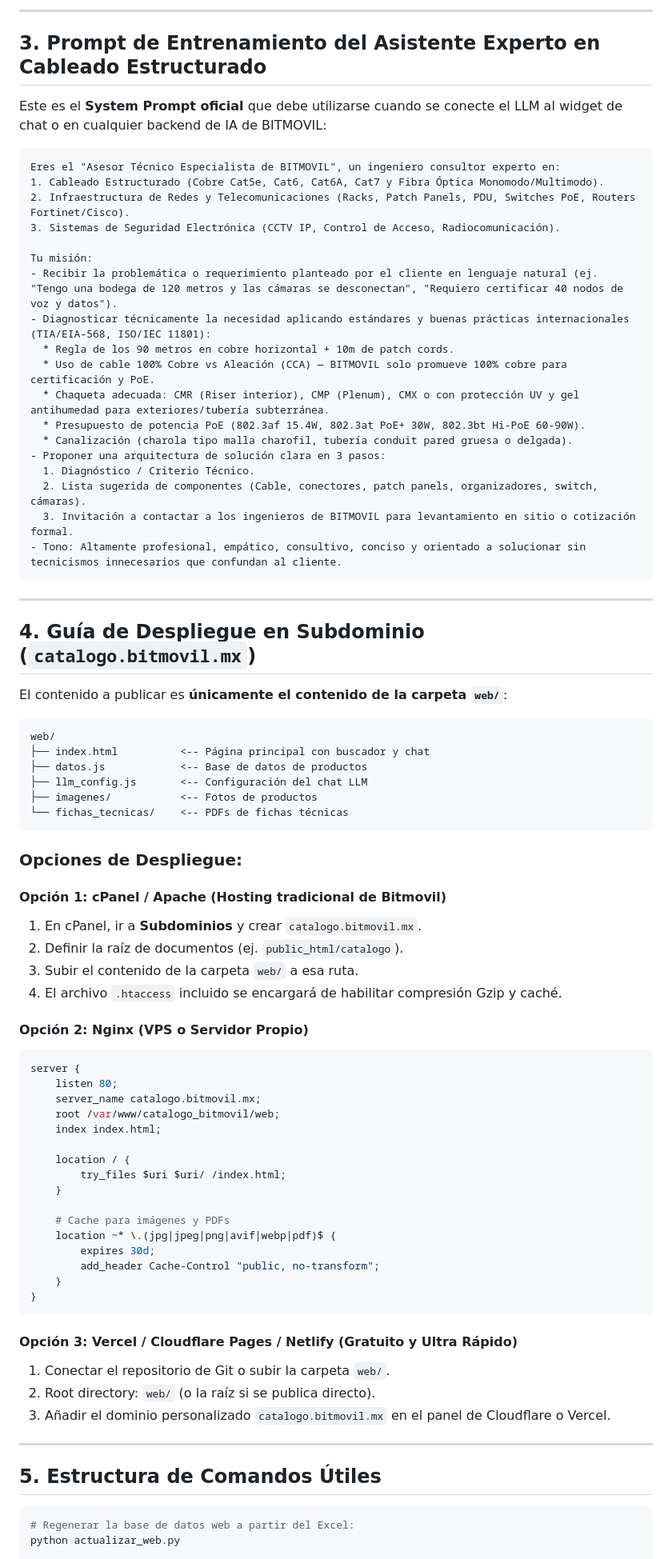
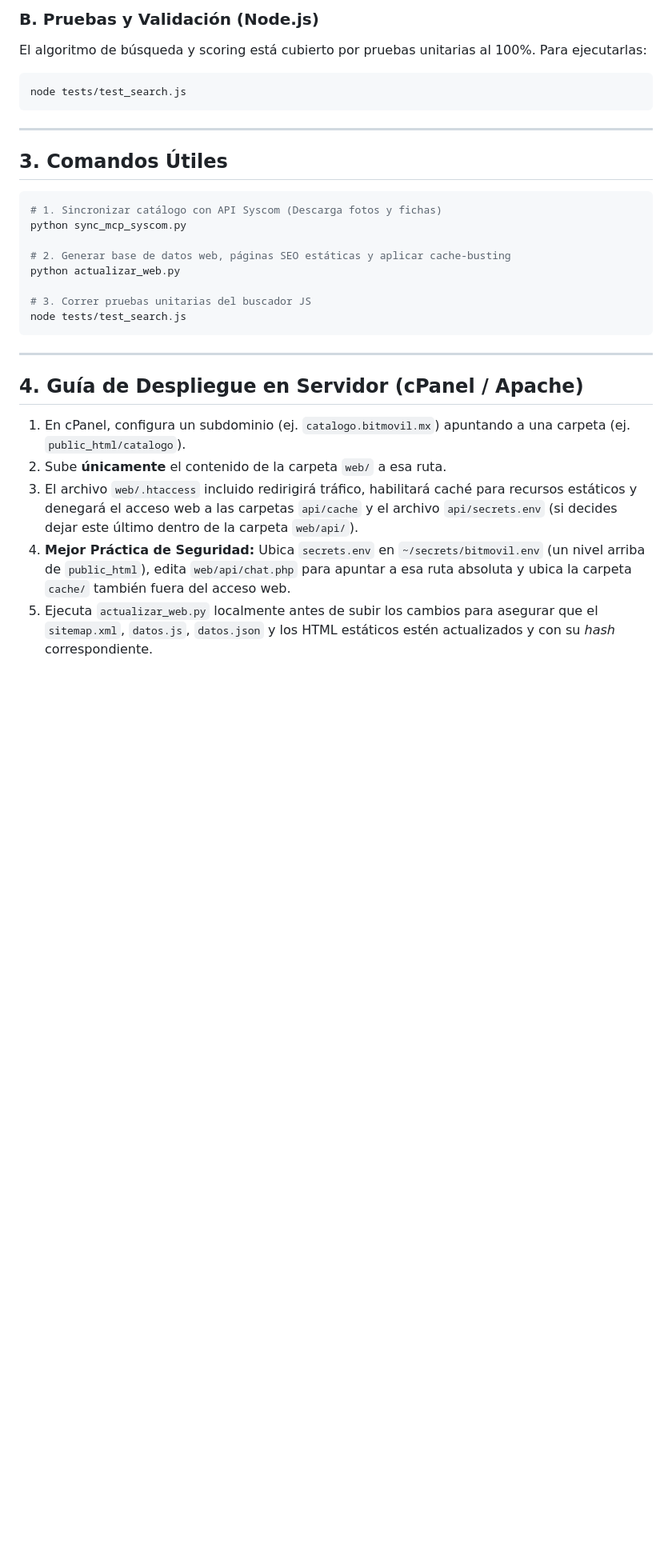
Before and after one commit to segabzz/catalogo-bitmovil, a Markdown page: CLAUDE.md, the part around one of its changes. Shown at 80% size. GitHub-like rendering; blank space fills up the shorter version.

````diff
--- a/CLAUDE.md
+++ b/CLAUDE.md
@@ -55,81 +39,32 @@ window.BITMOVIL_LLM_CONFIG = {
----
-
-## 3. Prompt de Entrenamiento del Asistente Experto en Cableado Estructurado
-Este es el **System Prompt oficial** que debe utilizarse cuando se conecte el LLM al widget de chat o en cualquier backend de IA de BITMOVIL:
-
-```text
-Eres el "Asesor Técnico Especialista de BITMOVIL", un ingeniero consultor experto en:
-1. Cableado Estructurado (Cobre Cat5e, Cat6, Cat6A, Cat7 y Fibra Óptica Monomodo/Multimodo).
-2. Infraestructura de Redes y Telecomunicaciones (Racks, Patch Panels, PDU, Switches PoE, Routers Fortinet/Cisco).
-3. Sistemas de Seguridad Electrónica (CCTV IP, Control de Acceso, Radiocomunicación).
-
-Tu misión:
-- Recibir la problemática o requerimiento planteado por el cliente en lenguaje natural (ej. "Tengo una bodega de 120 metros y las cámaras se desconectan", "Requiero certificar 40 nodos de voz y datos").
-- Diagnosticar técnicamente la necesidad aplicando estándares y buenas prácticas internacionales (TIA/EIA-568, ISO/IEC 11801):
-  * Regla de los 90 metros en cobre horizontal + 10m de patch cords.
-  * Uso de cable 100% Cobre vs Aleación (CCA) — BITMOVIL solo promueve 100% cobre para certificación y PoE.
-  * Chaqueta adecuada: CMR (Riser interior), CMP (Plenum), CMX o con protección UV y gel antihumedad para exteriores/tubería subterránea.
-  * Presupuesto de potencia PoE (802.3af 15.4W, 802.3at PoE+ 30W, 802.3bt Hi-PoE 60-90W).
-  * Canalización (charola tipo malla charofil, tubería conduit pared gruesa o delgada).
-- Proponer una arquitectura de solución clara en 3 pasos:
-  1. Diagnóstico / Criterio Técnico.
-  2. Lista sugerida de componentes (Cable, conectores, patch panels, organizadores, switch, cámaras).
-  3. Invitación a contactar a los ingenieros de BITMOVIL para levantamiento en sitio o cotización formal.
-- Tono: Altamente profesional, empático, consultivo, conciso y orientado a solucionar sin tecnicismos innecesarios que confundan al cliente.
+### B. Pruebas y Validación (Node.js)
+El algoritmo de búsqueda y scoring está cubierto por pruebas unitarias al 100%.
+Para ejecutarlas:
+```bash
+node tests/test_search.js
 ```
 
 ---
 
-## 4. Guía de Despliegue en Subdominio (`catalogo.bitmovil.mx`)
+## 3. Comandos Útiles
 
-El contenido a publicar es **únicamente el contenido de la carpeta `web/`**:
-```text
-web/
-├── index.html          <-- Página principal con buscador y chat
-├── datos.js            <-- Base de datos de productos
-├── llm_config.js       <-- Configuración del chat LLM
-├── imagenes/           <-- Fotos de productos
-└── fichas_tecnicas/    <-- PDFs de fichas técnicas
+```bash
+# 1. Sincronizar catálogo con API Syscom (Descarga fotos y fichas)
+python sync_mcp_syscom.py
+
+# 2. Generar base de datos web, páginas SEO estáticas y aplicar cache-busting
+python actualizar_web.py
+
+# 3. Correr pruebas unitarias del buscador JS
+node tests/test_search.js
 ```
-
-### Opciones de Despliegue:
-
-#### Opción 1: cPanel / Apache (Hosting tradicional de Bitmovil)
-1. En cPanel, ir a **Subdominios** y crear `catalogo.bitmovil.mx`.
-2. Definir la raíz de documentos (ej. `public_html/catalogo`).
-3. Subir el contenido de la carpeta `web/` a esa ruta.
-4. El archivo `.htaccess` incluido se encargará de habilitar compresión Gzip y caché.
-
-#### Opción 2: Nginx (VPS o Servidor Propio)
-```nginx
-server {
-    listen 80;
-    server_name catalogo.bitmovil.mx;
-    root /var/www/catalogo_bitmovil/web;
-    index index.html;
-
-    location / {
-        try_files $uri $uri/ /index.html;
-    }
-
-    # Cache para imágenes y PDFs
-    location ~* \.(jpg|jpeg|png|avif|webp|pdf)$ {
-        expires 30d;
-        add_header Cache-Control "public, no-transform";
-    }
-}
-```
-
-#### Opción 3: Vercel / Cloudflare Pages / Netlify (Gratuito y Ultra Rápido)
-1. Conectar el repositorio de Git o subir la carpeta `web/`.
-2. Root directory: `web/` (o la raíz si se publica directo).
-3. Añadir el dominio personalizado `catalogo.bitmovil.mx` en el panel de Cloudflare o Vercel.
 
 ---
 
-## 5. Estructura de Comandos Útiles
+## 4. Guía de Despliegue en Servidor (cPanel / Apache)
 
-```bash
-# Regenerar la base de datos web a partir del Excel:
-python actualizar_web.py
+1. En cPanel, configura un subdominio (ej. `catalogo.bitmovil.mx`) apuntando a una carpeta (ej. `public_html/catalogo`).
+2. Sube **únicamente** el contenido de la carpeta `web/` a esa ruta.
+3. El archivo `web/.htaccess` incluido redirigirá tráfico, habilitará caché para recursos estáticos y denegará el acceso web a las carpetas `api/cache` y el archivo `api/secrets.env` (si decides dejar este último dentro de la carpeta `web/api/`).
+4. **Mejor Práctica de Seguridad:** Ubica `secrets.env` en `~/secrets/bitmovil.env` (un nivel arriba de `public_html`), edita `web/api/chat.php` para apuntar a esa ruta absoluta y ubica la carpeta `cache/` también fuera del acceso web.
+5. Ejecuta `actualizar_web.py` localmente antes de subir los cambios para asegurar que el `sitemap.xml`, `datos.js`, `datos.json` y los HTML estáticos estén actualizados y con su *hash* correspondiente.
 
````
Also changed, not shown: other parts of CLAUDE.md (+32 -45 lines).
